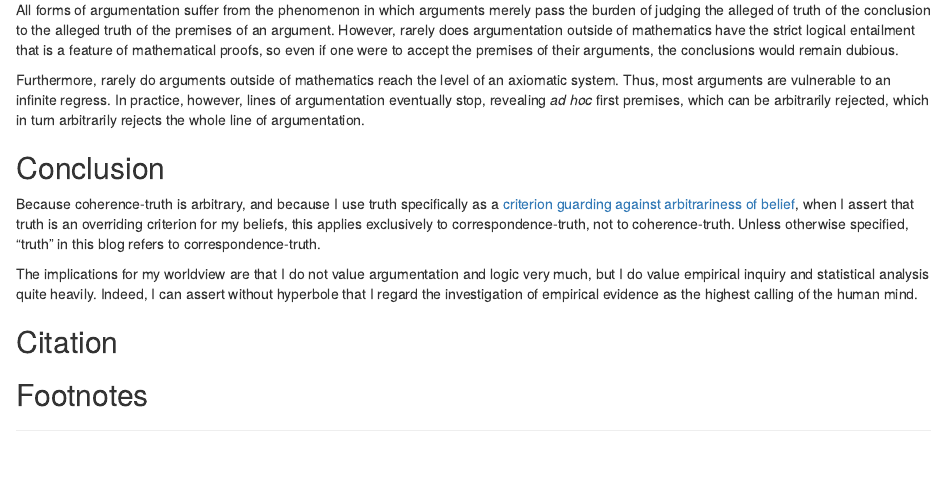
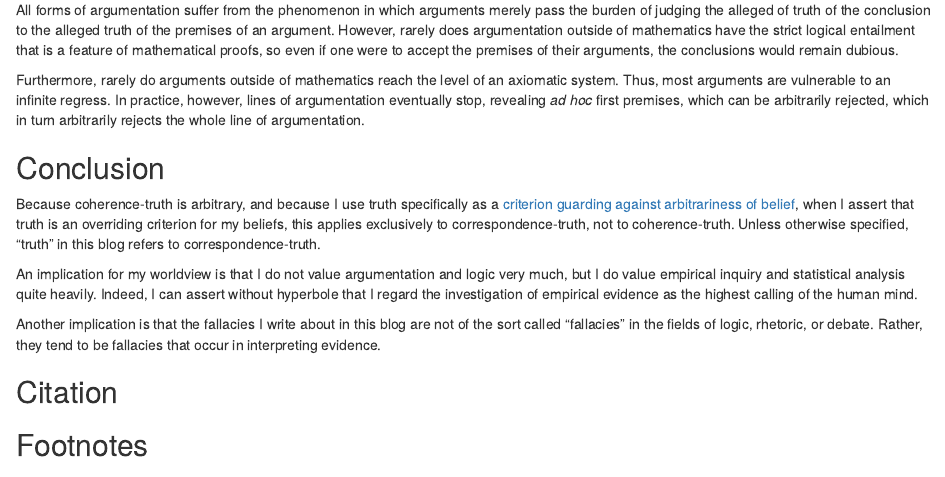
Before and after one commit to joshuaborn/born-inquisitive, an R Markdown document (content/arbitrariness-of-truth-from-argumentation.Rmd): the page in a window 1100 px wide, from 4060 px down. Rendered offline with R 4.5, knitr and Pandoc, with nearby package versions; drawn as R Markdown's standard HTML page in place of the format the file asks for; a font, style sheet, LaTeX package, included part or bibliography that could not be used is replaced or left out.

Commit message:
Another a paragraph referencing fallacies

```diff
--- a/content/arbitrariness-of-truth-from-argumentation.Rmd
+++ b/content/arbitrariness-of-truth-from-argumentation.Rmd
@@ -174,7 +174,9 @@ Furthermore, rarely do arguments outside of mathematics reach the level of an ax
 
 Because coherence-truth is arbitrary, and because I use truth specifically as a [criterion guarding against arbitrariness of belief](/truth-as-an-overriding-criterion-guarding-against-arbitrariness-of-belief.html), when I assert that truth is an overriding criterion for my beliefs, this applies exclusively to correspondence-truth, not to coherence-truth. Unless otherwise specified, "truth" in this blog refers to correspondence-truth.
 
-The implications for my worldview are that I do not value argumentation and logic very much, but I do value empirical inquiry and statistical analysis quite heavily. Indeed, I can assert without hyperbole that I regard the investigation of empirical evidence as the highest calling of the human mind.
+An implication for my worldview is that I do not value argumentation and logic very much, but I do value empirical inquiry and statistical analysis quite heavily. Indeed, I can assert without hyperbole that I regard the investigation of empirical evidence as the highest calling of the human mind.
+
+Another implication is that the fallacies I write about in this blog are not of the sort called "fallacies" in the fields of logic, rhetoric, or debate. Rather, they tend to be fallacies that occur in interpreting evidence.
 
 
 ## Citation
```
